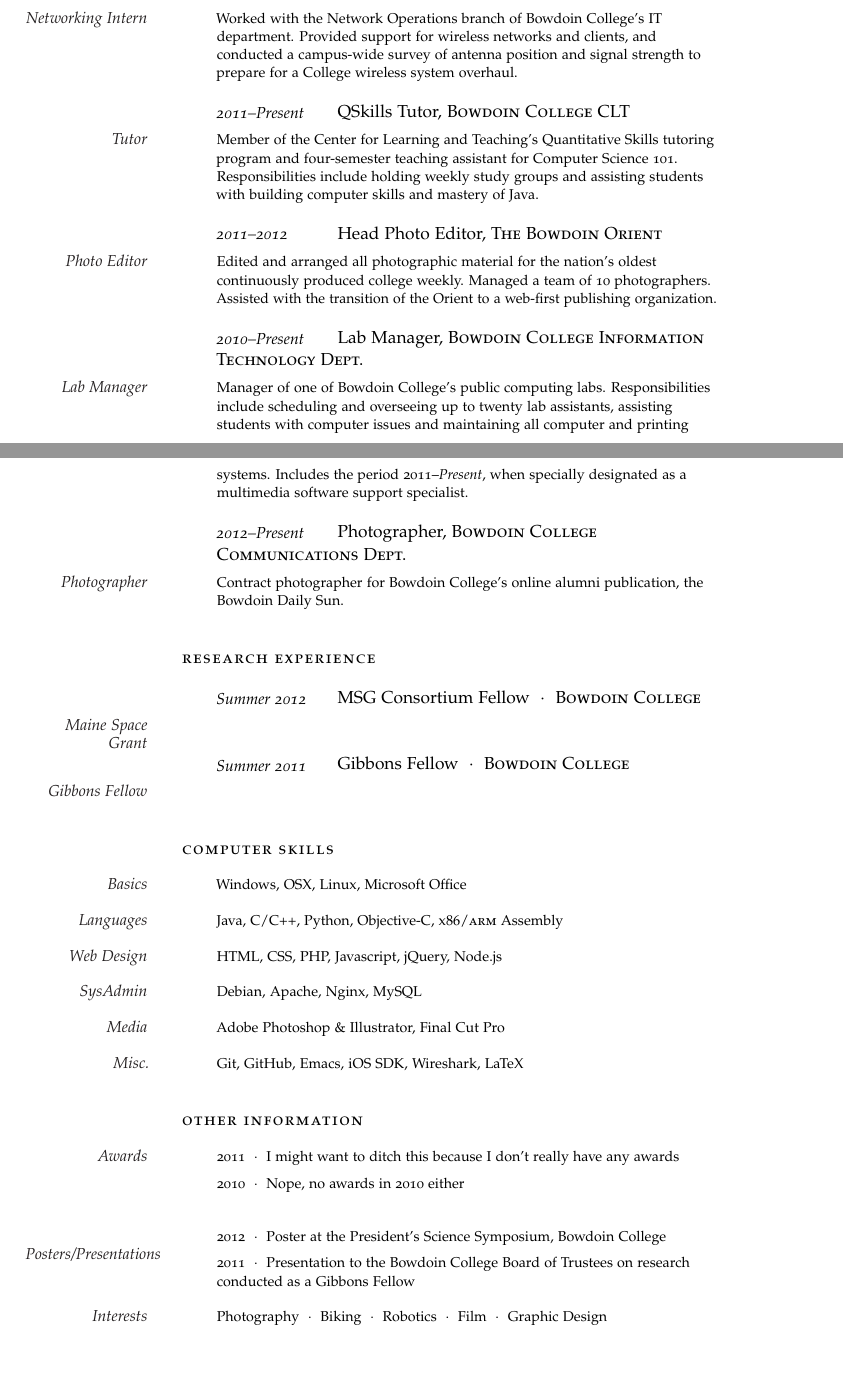
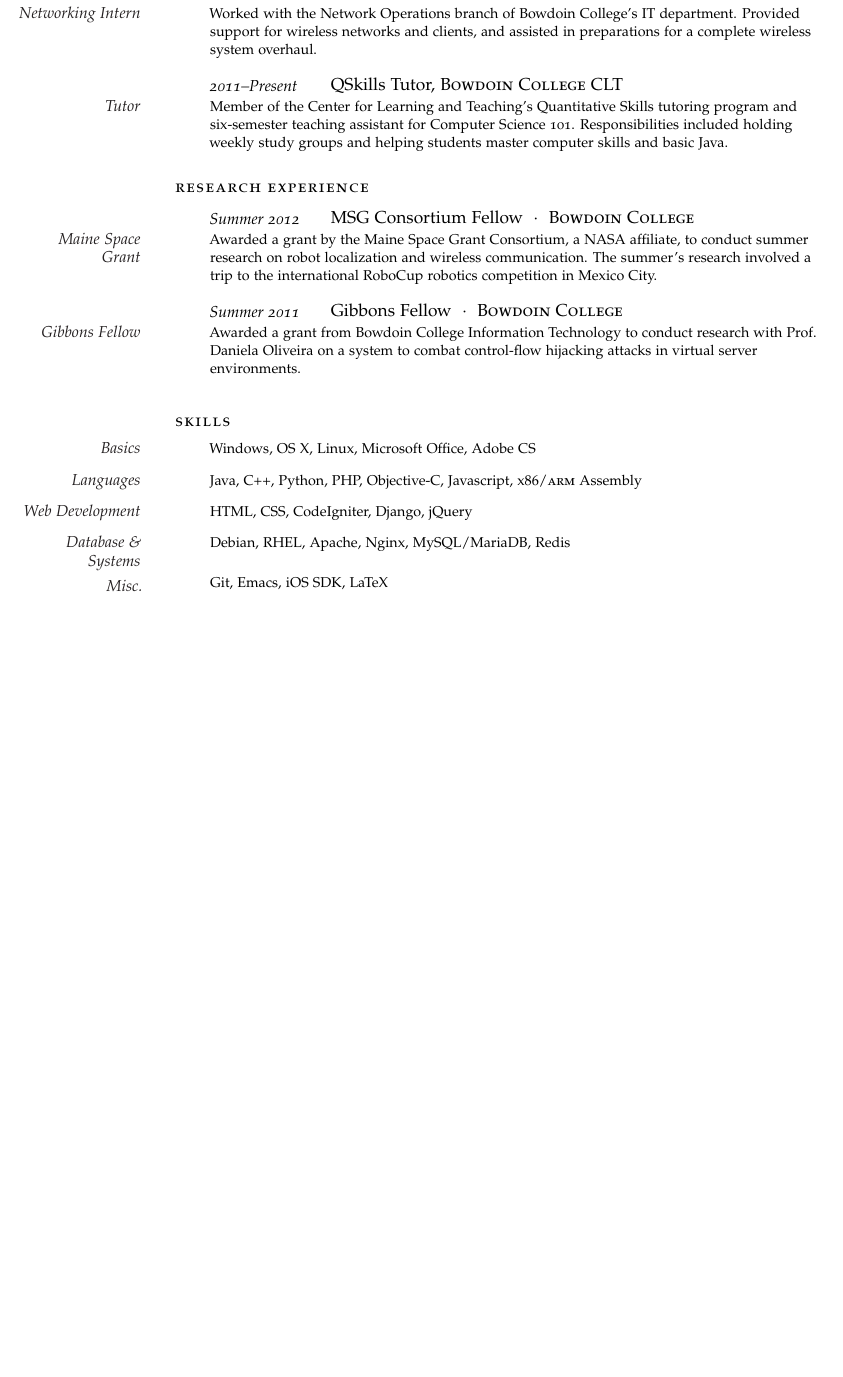
Before and after one commit to bjacobel/resume, a LaTeX CV (resume.tex): two parts of pages 1 and 2 of 2 before the commit and part of page 1 of 2 after it, the two joined at a grey line, cut so that both start at the same text, the shorter picture padded with empty space. Compiled offline with pdfLaTeX.

Commit message:
Got that ish down to one page

```diff
--- a/resume.tex
+++ b/resume.tex
@@ -25,19 +25,23 @@
 \newcommand{\MarginText}[1]{\marginpar{\raggedleft\itshape\small#1}} % New command defining the margin text style
 
 \usepackage[nochapters]{classicthesis} % Use the classicthesis style for the style of the document
+
 \usepackage[LabelsAligned]{currvita} % Use the currvita style for the layout of the document
+
+\usepackage[left=1.75in,right=.85in,top=.85in,bottom=.75in]{geometry}
 
 \renewcommand{\cvheadingfont}{\LARGE\color{Maroon}} % Font color of your name at the top
 
 \usepackage{hyperref} % Required for adding links	and customizing them
 \hypersetup{colorlinks, breaklinks, urlcolor=Maroon, linkcolor=Maroon} % Set link colors
 
-\newlength{\datebox}\settowidth{\datebox}{Spring 2011} % Set the width of the date box in each block
+\newlength{\datebox}\settowidth{\datebox}{Spring 2013} % Set the width of the date box in each block
 
 \newcommand{\NewEntry}[3]{\noindent\hangindent=2em\hangafter=0 \parbox{\datebox}{\small \textit{#1}}\hspace{1.5em} #2 #3 % Define a command for each new block - change spacing and font sizes here: #1 is the left margin, #2 is the italic date field and #3 is the position/employer/location field
-\vspace{0.5em}} % Add some white space after each new entry
+\vspace{0.15em}} % Add some white space after each new entry
 
-\newcommand{\Description}[1]{\hangindent=2em\hangafter=0\noindent\raggedright\footnotesize{#1}\par\normalsize\vspace{1em}} % Define a command for descriptions of each entry - change spacing and font sizes here
+\newcommand{\Description}[1]{\hangindent=2em\hangafter=0\noindent\raggedright\footnotesize{#1}\par\normalsize\vspace{.75em}} % Define a command for descriptions of each entry - change spacing and font sizes here
+
 
 %----------------------------------------------------------------------------------------
 
@@ -105,4 +94,3 @@
 
-\NewEntry{2010--2011}{Networking Intern, \textsc{Bowdoin College Information Technology Dept.}}
+\NewEntry{Summer 2013}{Digital Technology Intern, \textsc{Atlantic Media}}
 
-\Description{\MarginText{Networking Intern}Worked with the Network Operations branch of Bowdoin College's IT department. Provided support for wireless networks and clients, and conducted a campus-wide survey of antenna position and signal strength to prepare for a College wireless system overhaul.}
@@ -109,48 +107,33 @@
+\NewEntry{2010--2011}{Networking Intern, \textsc{Bowdoin College Information Technology Department}}
+
+\Description{\MarginText{Networking Intern}Worked with the Network Operations branch of Bowdoin College's IT department. Provided support for wireless networks and clients, and assisted in preparations for a complete wireless system overhaul.}
 
 %------------------------------------------------
 
 \NewEntry{2011--Present}{QSkills Tutor, \textsc{Bowdoin College CLT}}
 
-\Description{\MarginText{Tutor}Member of the Center for Learning and Teaching's Quantitative Skills tutoring program and four-semester teaching assistant for Computer Science 101. Responsibilities include holding weekly study groups and assisting students with building computer skills and mastery of Java.}
-
-%------------------------------------------------
-
-\NewEntry{2011--2012}{Head Photo Editor, \textsc{The Bowdoin Orient}}
-
-\Description{\MarginText{Photo Editor}Edited and arranged all photographic material for the nation's oldest continuously produced college weekly. Managed a team of 10 photographers. Assisted with the transition of the Orient to a web-first publishing organization.}
-
-%------------------------------------------------
-
-\NewEntry{2010--Present}{Lab Manager, \textsc{Bowdoin College Information Technology Dept.}}
-
-\Description{\MarginText{Lab Manager}Manager of one of Bowdoin College's public computing labs. Responsibilities include scheduling and overseeing up to twenty lab assistants, assisting students with computer issues and maintaining all computer and printing systems. Includes the period 2011--\textit{Present}, when specially designated as a multimedia software support specialist.}
-
-%------------------------------------------------
-
-\NewEntry{2012--Present}{Photographer, \textsc{Bowdoin College Communications Dept.}}
-
-\Description{\MarginText{Photographer}Contract photographer for Bowdoin College's online alumni publication, the Bowdoin Daily Sun.}
+\Description{\MarginText{Tutor}Member of the Center for Learning and Teaching's Quantitative Skills tutoring program and six-semester teaching assistant for Computer Science 101. Responsibilities included holding weekly study groups and helping students master computer skills and basic Java.}
 
 %------------------------------------------------
 
 
-\vspace{1em} % Extra space between major sections
+\vspace{.5em} % Extra space between major sections
 
 %----------------------------------------------------------------------------------------
 %	RESEARCH EXPERIENCE
 %----------------------------------------------------------------------------------------
 
-\noindent\spacedlowsmallcaps{Research Experience}\vspace{1em}
+\noindent\spacedlowsmallcaps{Research Experience}\vspace{.5em}
 
 \NewEntry{Summer 2012}{MSG Consortium Fellow\ \ $\cdotp$\ \ \textsc{Bowdoin College}}
 
-\Description{\MarginText{Maine Space Grant}}%\\ Reference: Bill \textsc{Lumbergh}\ \ +1 (000) 111 1111\ \ $\cdotp$\ \ \href{mailto:bill@initech.com}{bill@initech.com}}
+\Description{\MarginText{Maine Space Grant}Awarded a grant by the Maine Space Grant Consortium, a NASA affiliate, to conduct summer research on robot localization and wireless communication. The summer's research involved a trip to the international RoboCup robotics competition in Mexico City.}%\\ Reference: Bill \textsc{Lumbergh}\ \ +1 (000) 111 1111\ \ $\cdotp$\ \ \href{mailto:bill@initech.com}{bill@initech.com}}
 
 %------------------------------------------------
 
 \NewEntry{Summer 2011}{Gibbons Fellow\ \ $\cdotp$\ \  \textsc{Bowdoin College}}
 
-\Description{\MarginText{Gibbons Fellow}}%\\ Reference: John \textsc{McDonald}\ \ $\cdotp$\ \ +1 (000) 111 1111\ \ $\cdotp$\ \ \href{mailto:john@lehman.com}{john@lehman.com}}
+\Description{\MarginText{Gibbons Fellow}Awarded a grant from Bowdoin College Information Technology to conduct research with Prof. Daniela Oliveira on a system to combat control-flow hijacking attacks in virtual server environments.}%\\ Reference: John \textsc{McDonald}\ \ $\cdotp$\ \ +1 (000) 111 1111\ \ $\cdotp$\ \ \href{mailto:john@lehman.com}{john@lehman.com}}
 
 %------------------------------------------------
 
@@ -162,51 +145,49 @@
 %	SKILLS
 %----------------------------------------------------------------------------------------
 
-\spacedlowsmallcaps{Computer Skills}\vspace{1em}
+\spacedlowsmallcaps{Skills}\vspace{.5em}
 
-\Description{\MarginText{Basics}Windows, OSX, Linux, Microsoft Office}
+\Description{\MarginText{Basics}Windows, OS X, Linux, Microsoft Office, Adobe CS}
 
-\Description{\MarginText{Languages}Java, C/C++, Python, Objective-C, x86/\textsc{arm} Assembly}
+\Description{\MarginText{Languages}Java, C++, Python, PHP, Objective-C, Javascript, x86/\textsc{arm} Assembly}
 
-\Description{\MarginText{Web Design}HTML, CSS, PHP, Javascript, jQuery, Node.js}
+\Description{\MarginText{Web Development}HTML, CSS, CodeIgniter, Django, jQuery}
 
-\Description{\MarginText{SysAdmin}Debian, Apache, Nginx, MySQL}
+\Description{\MarginText{Database \& Systems}Debian, RHEL, Apache, Nginx, MySQL/MariaDB, Redis}\vspace{.5em}
 
-\Description{\MarginText{Media}Adobe Photoshop \& Illustrator, Final Cut Pro}
-
-\Description{\MarginText{Misc.}Git, GitHub, Emacs, i\textsc{OS SDK}, Wireshark, LaTeX}
+\Description{\MarginText{Misc.}Git, Emacs, iOS SDK, LaTeX}
 
 %------------------------------------------------
 
-\vspace{1em} % Extra space between major sections
+\vspace{.25em} % Extra space between major sections
 
-%----------------------------------------------------------------------------------------
-%	OTHER INFORMATION
-%----------------------------------------------------------------------------------------
-
-\spacedlowsmallcaps{Other Information}\vspace{1em}
-
-\Description{\MarginText{Awards}2011\ \ $\cdotp$\ \ I might want to ditch this because I don't really have any awards}
-
-\vspace{-0.5em} % Negative vertical space to counteract the vertical space between every \Description command
-
-\Description{2010\ \ $\cdotp$\ \ Nope, no awards in 2010 either}
-
-%------------------------------------------------
-
-\vspace{1em}
-
-\Description{\MarginText{Posters/Presentations}2012\ \ $\cdotp$\ \ Poster at the President's Science Symposium, Bowdoin College}
-
-\vspace{-0.5em} % Negative vertical space to counteract the vertical space between every \Description command
-
-\Description{2011\ \ $\cdotp$\ \ Presentation to the Bowdoin College Board of Trustees on research conducted as a Gibbons Fellow}
-
-%------------------------------------------------
-
-\Description{\MarginText{Interests}Photography\ \ $\cdotp$\ \ Biking\ \ $\cdotp$\ \ Robotics\ \ $\cdotp$\ \ Film\ \ $\cdotp$\ \ Graphic Design}
-
-%----------------------------------------------------------------------------------------
+%%----------------------------------------------------------------------------------------
+%%	OTHER INFORMATION
+%%----------------------------------------------------------------------------------------
+%
+%\spacedlowsmallcaps{Other Information}\vspace{1em}
+%
+%\Description{\MarginText{Awards}2011\ \ $\cdotp$\ \ I might want to ditch this because I don't really have any awards}
+%
+%\vspace{-0.5em} % Negative vertical space to counteract the vertical space between every \Description command
+%
+%\Description{2010\ \ $\cdotp$\ \ Nope, no awards in 2010 either}
+%
+%%------------------------------------------------
+%
+%\vspace{1em}
+%
+%\Description{\MarginText{Posters/Presentations}2012\ \ $\cdotp$\ \ Poster at the President's Science Symposium, Bowdoin College}
+%
+%\vspace{-0.5em} % Negative vertical space to counteract the vertical space between every \Description command
+%
+%\Description{2011\ \ $\cdotp$\ \ Presentation to the Bowdoin College Board of Trustees on research conducted as a Gibbons Fellow}
+%
+%%------------------------------------------------
+%
+%\Description{\MarginText{Interests}Photography\ \ $\cdotp$\ \ Biking\ \ $\cdotp$\ \ Robotics\ \ $\cdotp$\ \ Film\ \ $\cdotp$\ \ Graphic Design}
+%
+%%----------------------------------------------------------------------------------------
 
 \end{cv}
 
```
Also changed, not shown: resume.pdf, resume.tex (49 more changed lines), 2 other files.
